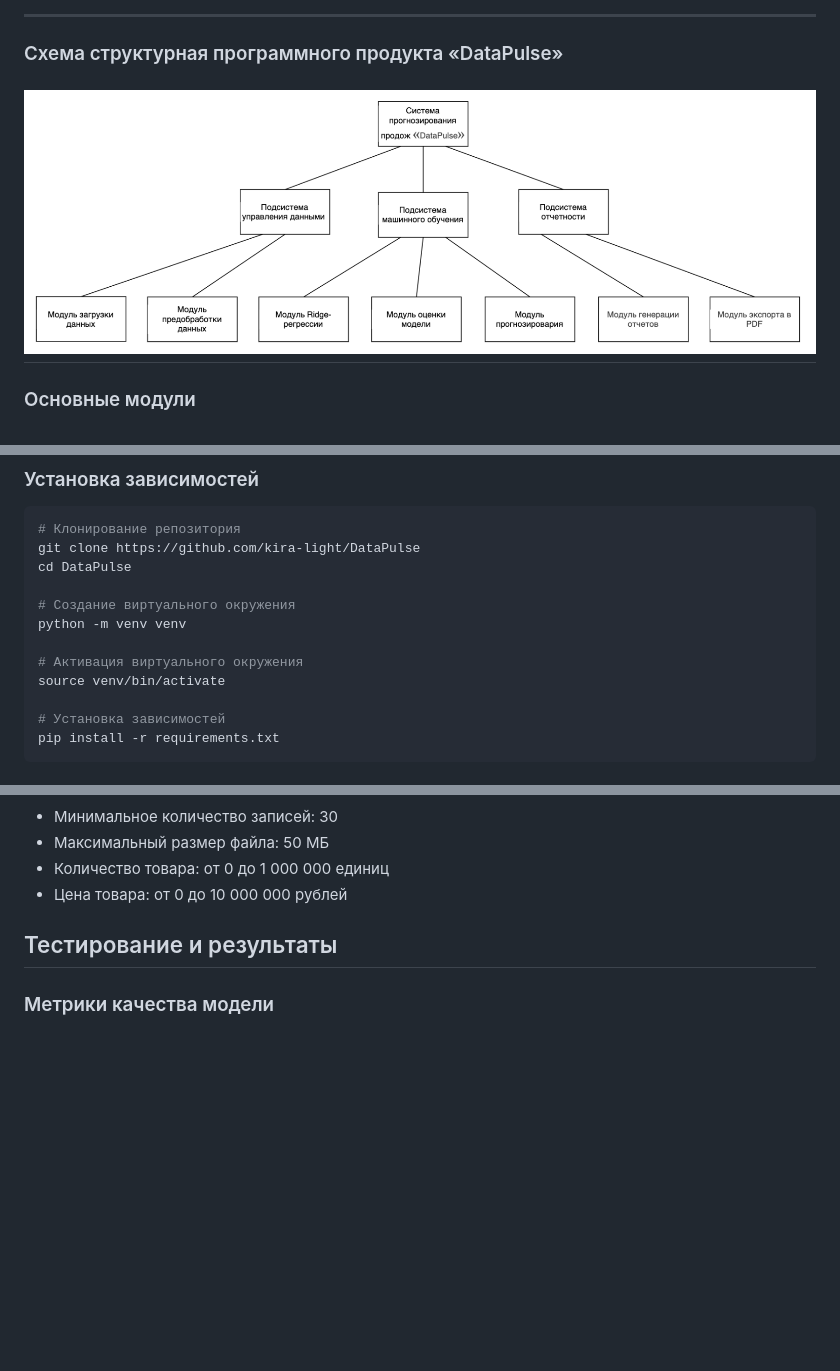
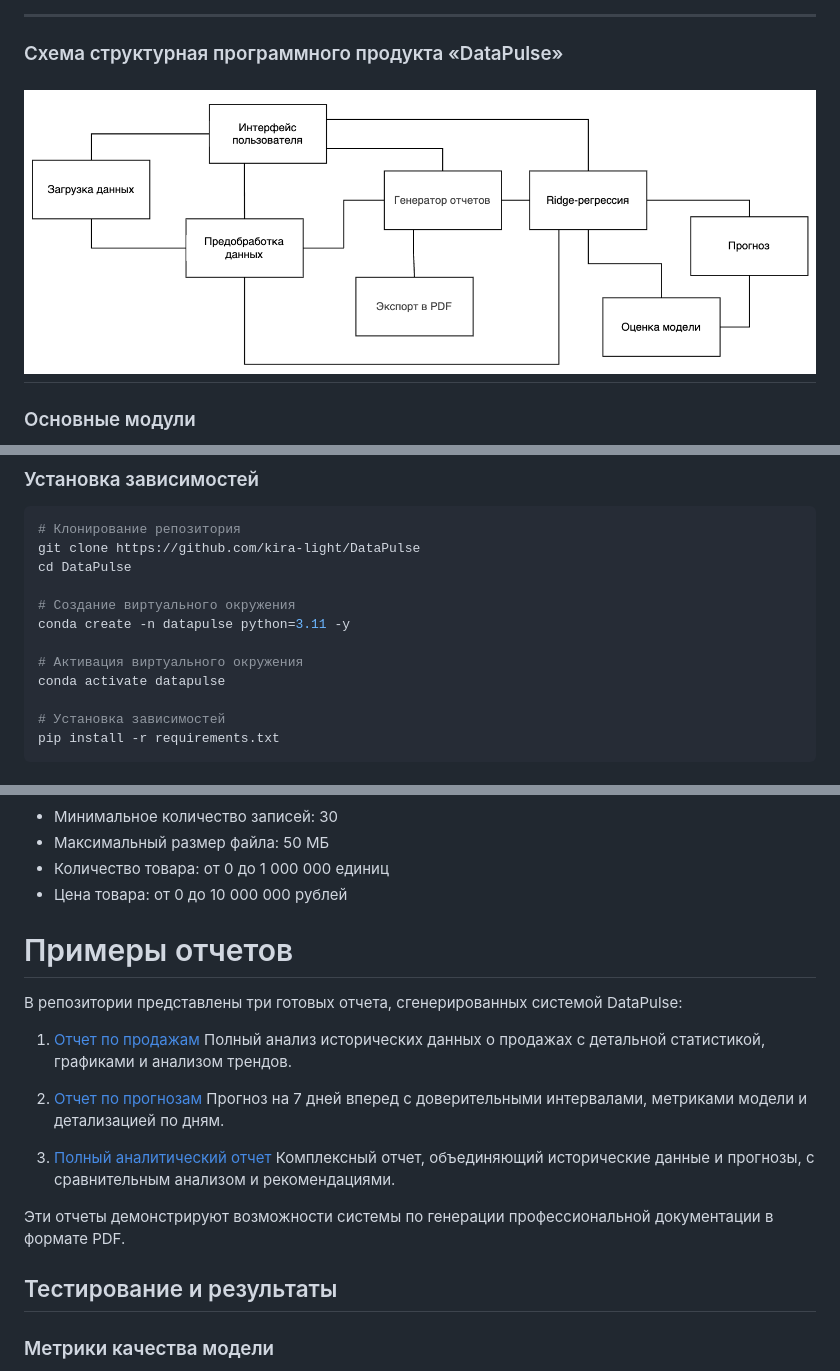
Before and after one commit to kira-Iight/DataPulse, a Markdown page: README.md, 3 parts joined by grey strips. Drawn GitHub-style; pictures changed too: data/Схема_структурная.png; blank space fills up the shorter version.

```diff
--- a/README.md
+++ b/README.md
@@ -101,10 +102,10 @@ git clone https://github.com/kira-light/DataPulse
 cd DataPulse
 
 # Создание виртуального окружения
-python -m venv venv
+conda create -n datapulse python=3.11 -y
 
 # Активация виртуального окружения
-source venv/bin/activate
+conda activate datapulse
 
 # Установка зависимостей
 pip install -r requirements.txt
@@ -144,6 +145,20 @@ date,quantity,price
 - Максимальный размер файла: 50 МБ
 - Количество товара: от 0 до 1 000 000 единиц
 - Цена товара: от 0 до 10 000 000 рублей
+
+# Примеры отчетов
+В репозитории представлены три готовых отчета, сгенерированных системой DataPulse:
+
+1. [Отчет по продажам](data/sales_report.pdf)
+Полный анализ исторических данных о продажах с детальной статистикой, графиками и анализом трендов.
+
+2. [Отчет по прогнозам](data/forecast_report.pdf)
+Прогноз на 7 дней вперед с доверительными интервалами, метриками модели и детализацией по дням.
+
+3. [Полный аналитический отчет](data/full_report.pdf)
+Комплексный отчет, объединяющий исторические данные и прогнозы, с сравнительным анализом и рекомендациями.
+
+Эти отчеты демонстрируют возможности системы по генерации профессиональной документации в формате PDF.
 
 ## Тестирование и результаты
 
```
Also changed, not shown: other parts of README.md (+1 -0 lines), read.md (deleted, +0 -189 lines), 7 other files.
